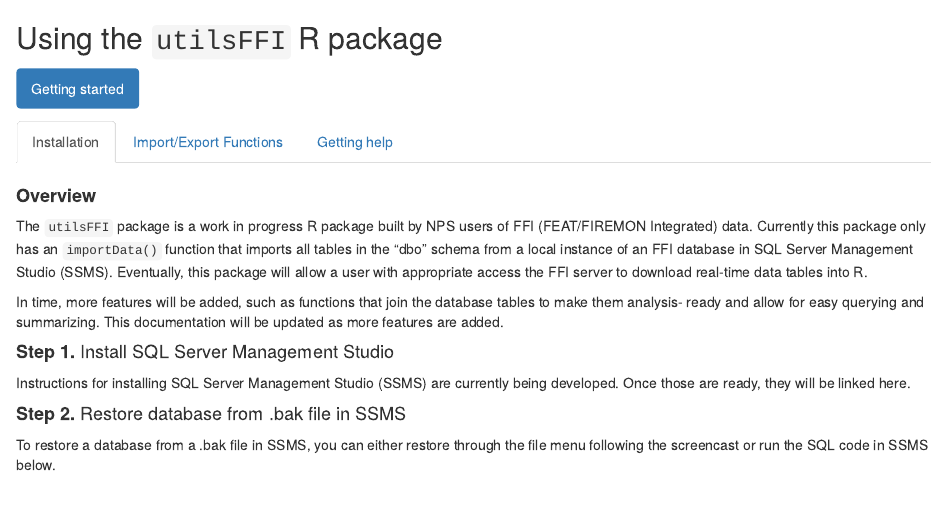
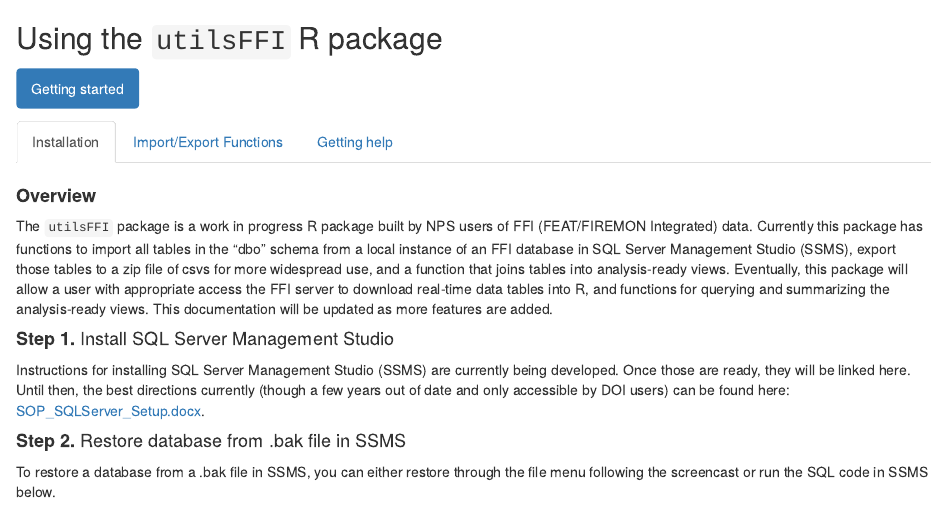
Before and after one commit to KateMMiller/utilsFFI, an R Markdown document (docs/index.Rmd): the page in a window 1100 px wide, from its top. Rendered offline with R 4.5, knitr and Pandoc, with nearby package versions; some code elsewhere in the file could not run offline.

```diff
--- a/docs/index.Rmd
+++ b/docs/index.Rmd
@@ -49,12 +49,10 @@
 
 #### Installation
 <h4><b>Overview</b></h4>
-The `utilsFFI` package is a work in progress R package built by NPS users of FFI (FEAT/FIREMON Integrated) data. Currently this package only has an `importData()` function that imports all tables in the "dbo" schema from a local instance of an FFI database in SQL Server Management Studio (SSMS). Eventually, this package will allow a user with appropriate access the FFI server to download real-time data tables into R.
-
-In time, more features will be added, such as functions that join the database tables to make them analysis- ready and allow for easy querying and summarizing. This documentation will be updated as more features are added.
+The `utilsFFI` package is a work in progress R package built by NPS users of FFI (FEAT/FIREMON Integrated) data. Currently this package has functions to import all tables in the "dbo" schema from a local instance of an FFI database in SQL Server Management Studio (SSMS), export those tables to a zip file of csvs for more widespread use, and a function that joins tables into analysis-ready views. Eventually, this package will allow a user with appropriate access the FFI server to download real-time data tables into R, and functions for querying and summarizing the analysis-ready views. This documentation will be updated as more features are added.
 <br>
 <h4><b>Step 1.</b> Install SQL Server Management Studio</h4>
-Instructions for installing SQL Server Management Studio (SSMS) are currently being developed. Once those are ready, they will be linked here.
+Instructions for installing SQL Server Management Studio (SSMS) are currently being developed. Once those are ready, they will be linked here. Until then, the best directions currently (though a few years out of date and only accessible by DOI users) can be found here: <a href="https://doimspp-my.sharepoint.com/:w:/g/personal/kmmiller_nps_gov/ET6yKk-t50pPqDGm4m15hdkB11Pimv8AvKEC54dEo8PjPA?e=nCCm8u">SOP_SQLServer_Setup.docx</a>.
 <br>
 <h4><b>Step 2.</b> Restore database from .bak file in SSMS</h4>
 To restore a database from a .bak file in SSMS, you can either restore through the file menu following the screencast or run the SQL code in SSMS below.
```
Also changed, not shown: docs/index.Rmd (6 more changed lines), 1 other file.
